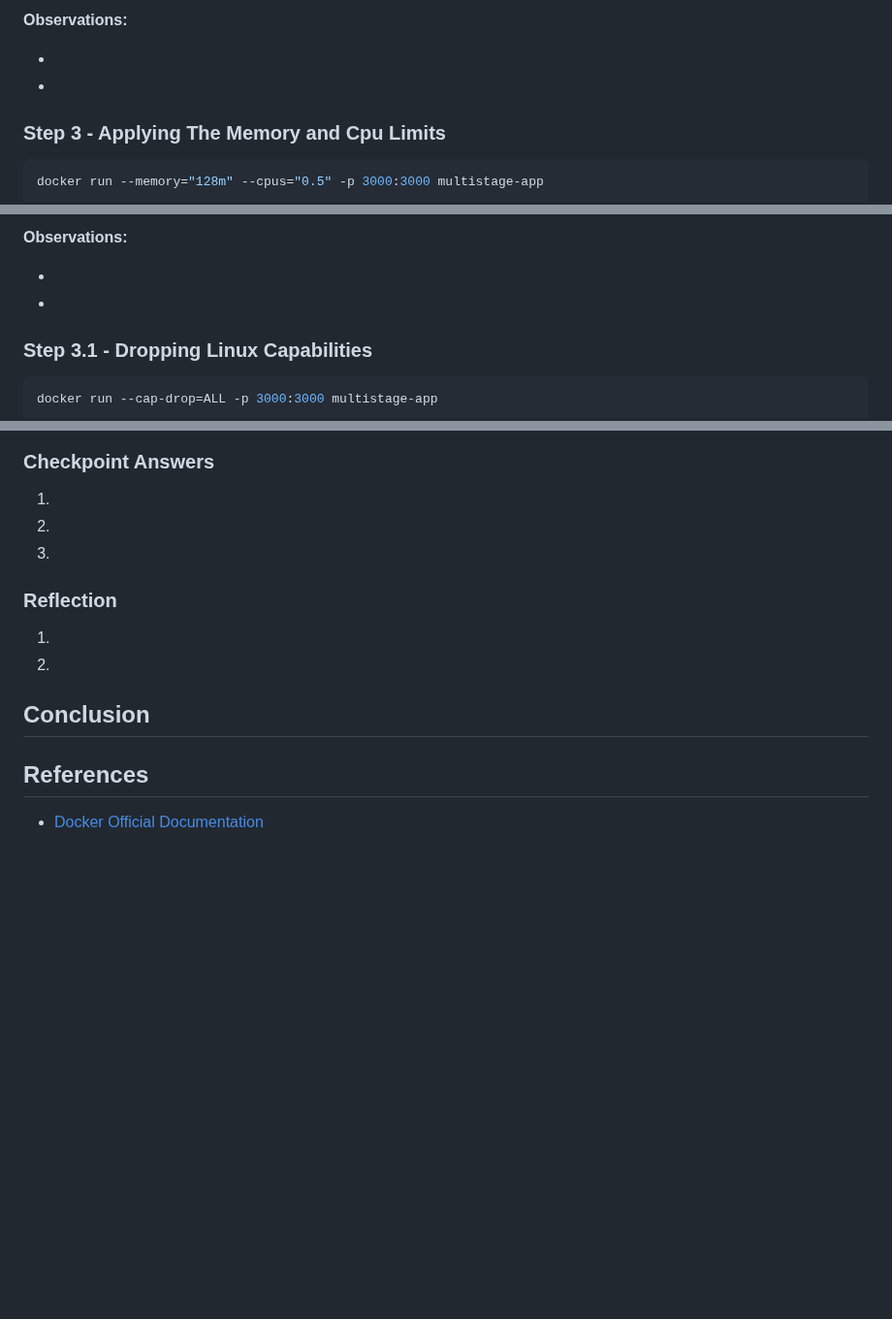
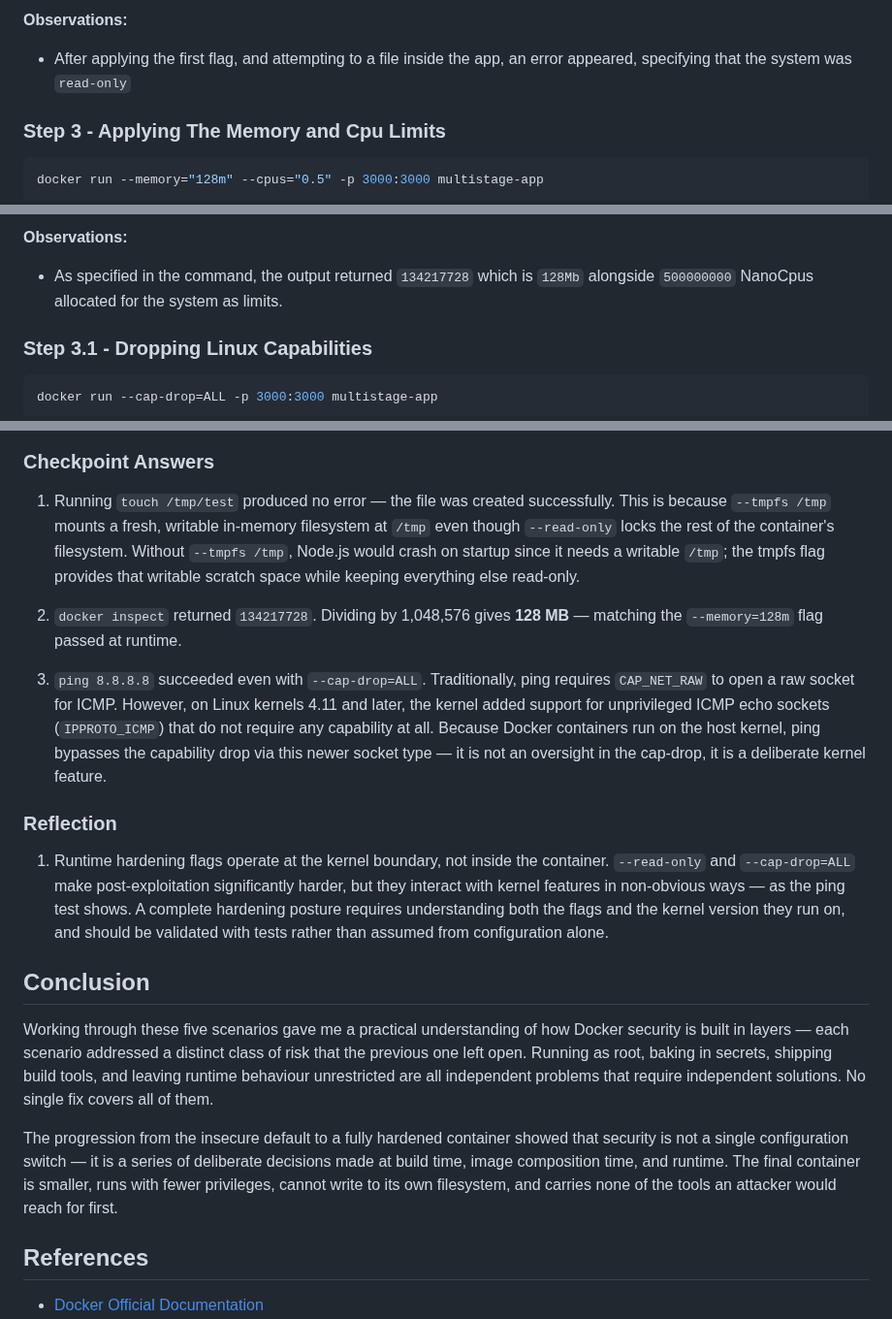
Before and after one commit to habibaadam/PR_DevSecOps, a Markdown page: Dev_Sec_Ops_Docker/documentation.md, 3 parts joined by grey strips. Shown at 97% size. Rendered like a GitHub page; blank space fills up the shorter version.

Commit message:
added observations, reflections for runtime hardening and an overall conclusion

```diff
--- a/Dev_Sec_Ops_Docker/documentation.md
+++ b/Dev_Sec_Ops_Docker/documentation.md
@@ -515,8 +515,8 @@ docker stop $(docker ps -q)
 
 **Observations:**
 
--
--
+- After applying the first flag, and attempting to a file inside the app, an error appeared, specifying that the system was `read-only`
+
 
 ### Step 3 - Applying The Memory and Cpu Limits
 
@@ -542,8 +542,7 @@ docker stop $(docker ps -q)
 
 **Observations:**
 
--
--
+- As specified in the command, the output returned `134217728` which is `128Mb` alongside `500000000` NanoCpus allocated for the system as limits.
 
 ### Step 3.1 - Dropping Linux Capabilities
 
@@ -612,19 +610,23 @@ docker system prune -af
 
 ### Checkpoint Answers
 
-1.
-2.
-3.
+1. Running `touch /tmp/test` produced no error — the file was created successfully. This is because `--tmpfs /tmp` mounts a fresh, writable in-memory filesystem at `/tmp` even though `--read-only` locks the rest of the container's filesystem. Without `--tmpfs /tmp`, Node.js would crash on startup since it needs a writable `/tmp`; the tmpfs flag provides that writable scratch space while keeping everything else read-only.
+
+2. `docker inspect` returned `134217728`. Dividing by 1,048,576 gives **128 MB** — matching the `--memory=128m` flag passed at runtime.
+
+3. `ping 8.8.8.8` succeeded even with `--cap-drop=ALL`. Traditionally, ping requires `CAP_NET_RAW` to open a raw socket for ICMP. However, on Linux kernels 4.11 and later, the kernel added support for unprivileged ICMP echo sockets (`IPPROTO_ICMP`) that do not require any capability at all. Because Docker containers run on the host kernel, ping bypasses the capability drop via this newer socket type — it is not an oversight in the cap-drop, it is a deliberate kernel feature.
 
 ### Reflection
 
-1.
-2.
+1. Runtime hardening flags operate at the kernel boundary, not inside the container. `--read-only` and `--cap-drop=ALL` make post-exploitation significantly harder, but they interact with kernel features in non-obvious ways — as the ping test shows. A complete hardening posture requires understanding both the flags and the kernel version they run on, and should be validated with tests rather than assumed from configuration alone.
+
 
 
 ## Conclusion
 
+Working through these five scenarios gave me a practical understanding of how Docker security is built in layers — each scenario addressed a distinct class of risk that the previous one left open. Running as root, baking in secrets, shipping build tools, and leaving runtime behaviour unrestricted are all independent problems that require independent solutions. No single fix covers all of them.
 
+The progression from the insecure default to a fully hardened container showed that security is not a single configuration switch — it is a series of deliberate decisions made at build time, image composition time, and runtime. The final container is smaller, runs with fewer privileges, cannot write to its own filesystem, and carries none of the tools an attacker would reach for first.
 
 ## References
 
```
Also changed, not shown: other parts of Dev_Sec_Ops_Docker/documentation.md (+3 -4 lines).
